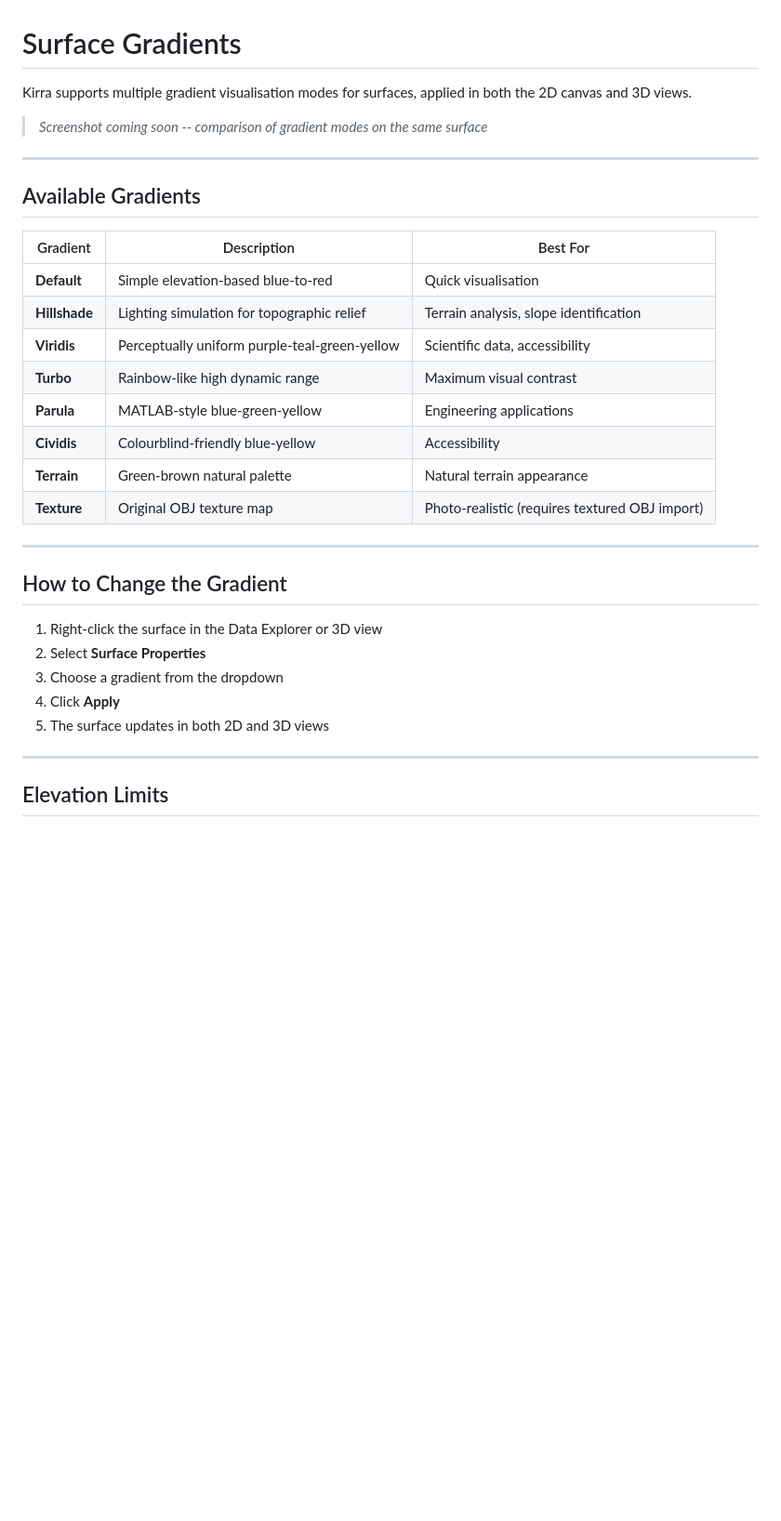
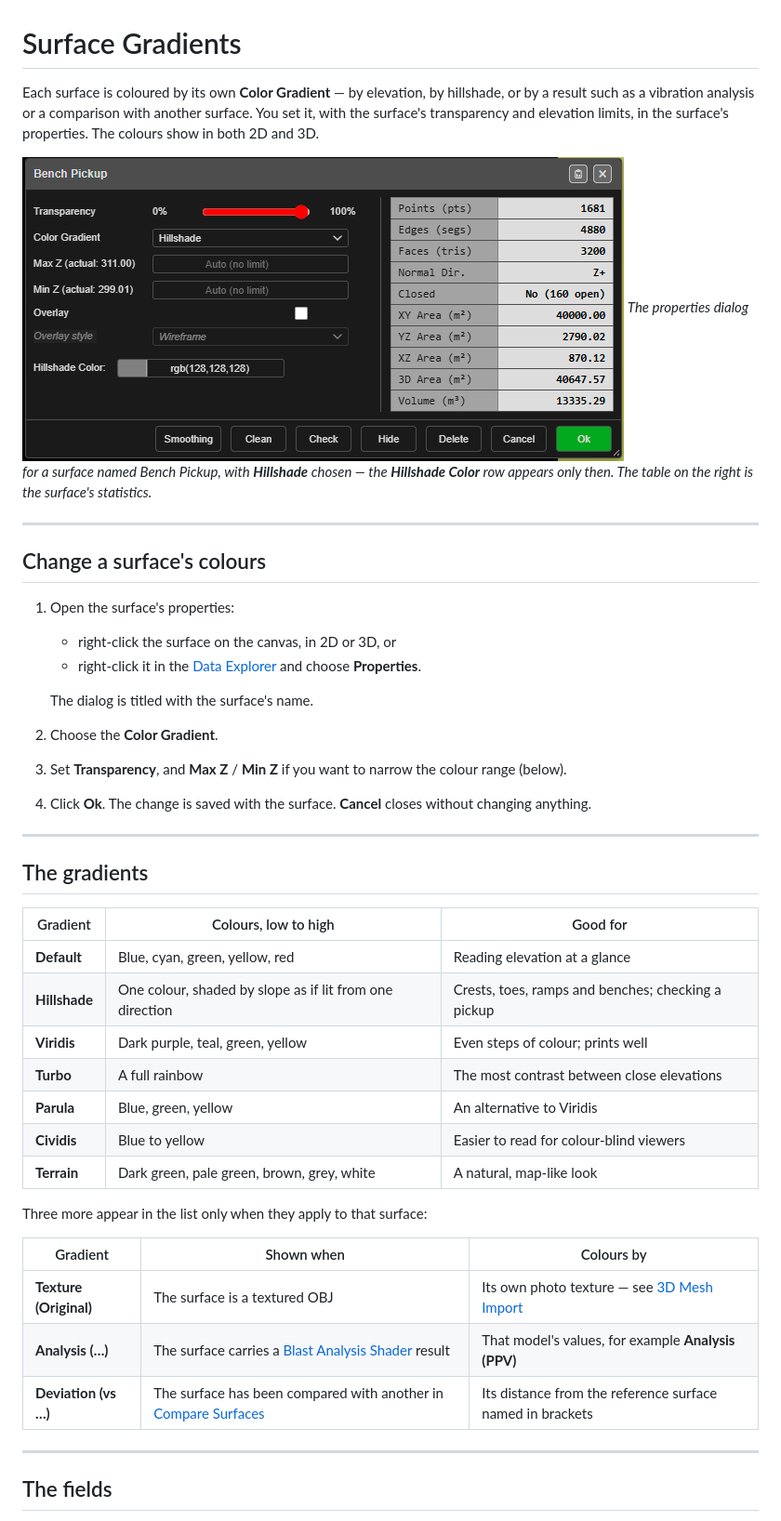
Before and after one commit to brentbuffham/kirra-docs, a Markdown page: surfaces/gradients.md, the part around one of its changes. Shown at 93% size. GitHub-like rendering; pictures changed too: screenshots/SurfacePropertiesDialog.png (added); blank space fills up the shorter version.

```diff
--- a/surfaces/gradients.md
+++ b/surfaces/gradients.md
@@ -1,35 +1,53 @@
 # Surface Gradients
 
-Kirra supports multiple gradient visualisation modes for surfaces, applied in both the 2D canvas and 3D views.
+Each surface is coloured by its own **Color Gradient** — by elevation, by hillshade, or by a
+result such as a vibration analysis or a comparison with another surface. You set it, with the
+surface's transparency and elevation limits, in the surface's properties. The colours show in
+both 2D and 3D.
 
-> *Screenshot coming soon -- comparison of gradient modes on the same surface*
+![Surface properties dialog with Hillshade chosen](../screenshots/SurfacePropertiesDialog.png)
+*The properties dialog for a surface named Bench Pickup, with **Hillshade** chosen — the
+**Hillshade Color** row appears only then. The table on the right is the surface's statistics.*
 
 ---
 
-## Available Gradients
+## Change a surface's colours
 
-| Gradient | Description | Best For |
-|----------|-------------|----------|
-| **Default** | Simple elevation-based blue-to-red | Quick visualisation |
-| **Hillshade** | Lighting simulation for topographic relief | Terrain analysis, slope identification |
-| **Viridis** | Perceptually uniform purple-teal-green-yellow | Scientific data, accessibility |
-| **Turbo** | Rainbow-like high dynamic range | Maximum visual contrast |
-| **Parula** | MATLAB-style blue-green-yellow | Engineering applications |
-| **Cividis** | Colourblind-friendly blue-yellow | Accessibility |
-| **Terrain** | Green-brown natural palette | Natural terrain appearance |
-| **Texture** | Original OBJ texture map | Photo-realistic (requires textured OBJ import) |
+1. Open the surface's properties:
+   - right-click the surface on the canvas, in 2D or 3D, or
+   - right-click it in the [Data Explorer](../working-in-kirra/data-explorer.md) and choose
+     **Properties**.
+
+   The dialog is titled with the surface's name.
+2. Choose the **Color Gradient**.
+3. Set **Transparency**, and **Max Z** / **Min Z** if you want to narrow the colour range
+   (below).
+4. Click **Ok**. The change is saved with the surface. **Cancel** closes without changing
+   anything.
 
 ---
 
-## How to Change the Gradient
+## The gradients
 
-1. Right-click the surface in the Data Explorer or 3D view
-2. Select **Surface Properties**
-3. Choose a gradient from the dropdown
-4. Click **Apply**
-5. The surface updates in both 2D and 3D views
+| Gradient | Colours, low to high | Good for |
+|---|---|---|
+| **Default** | Blue, cyan, green, yellow, red | Reading elevation at a glance |
+| **Hillshade** | One colour, shaded by slope as if lit from one direction | Crests, toes, ramps and benches; checking a pickup |
+| **Viridis** | Dark purple, teal, green, yellow | Even steps of colour; prints well |
+| **Turbo** | A full rainbow | The most contrast between close elevations |
+| **Parula** | Blue, green, yellow | An alternative to Viridis |
+| **Cividis** | Blue to yellow | Easier to read for colour-blind viewers |
+| **Terrain** | Dark green, pale green, brown, grey, white | A natural, map-like look |
+
+Three more appear in the list only when they apply to that surface:
+
+| Gradient | Shown when | Colours by |
+|---|---|---|
+| **Texture (Original)** | The surface is a textured OBJ | Its own photo texture — see [3D Mesh Import](../importing/3d-mesh.md) |
+| **Analysis (…)** | The surface carries a [Blast Analysis Shader](../analysis/overview.md) result | That model's values, for example **Analysis (PPV)** |
+| **Deviation (vs …)** | The surface has been compared with another in [Compare Surfaces](compare-surfaces.md) | Its distance from the reference surface named in brackets |
 
 ---
 
-## Elevation Limits
+## The fields
 
```
Also changed, not shown: other parts of surfaces/gradients.md (+58 -21 lines), surfaces/importing-surfaces.md (+4 -5 lines).
